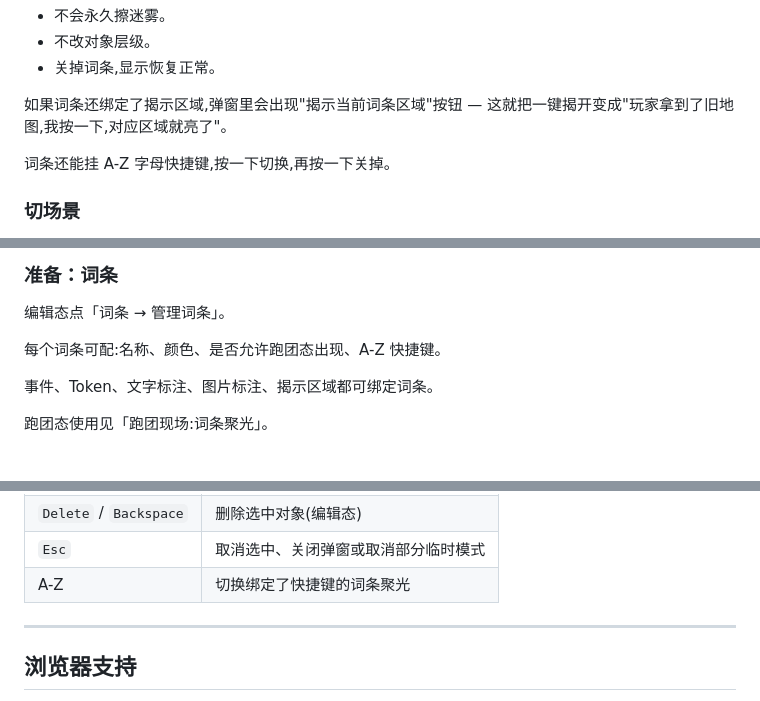
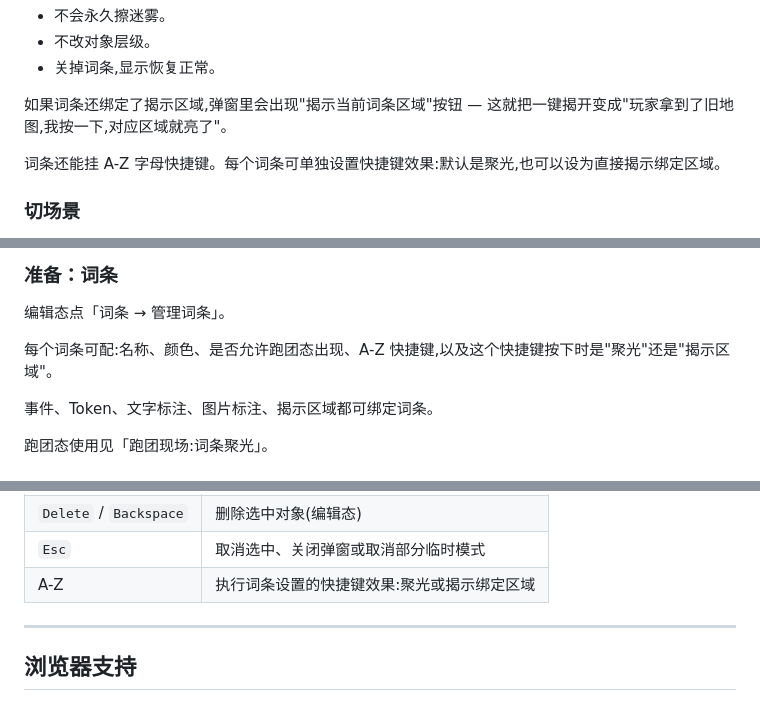
Before and after one commit to martinsin0223/DNDtool, a Markdown page: README.md, 3 parts joined by grey strips. Drawn GitHub-style.

```diff
--- a/README.md
+++ b/README.md
@@ -146,7 +146,7 @@
 
 如果词条还绑定了揭示区域,弹窗里会出现"揭示当前词条区域"按钮 — 这就把一键揭开变成"玩家拿到了旧地图,我按一下,对应区域就亮了"。
 
-词条还能挂 A-Z 字母快捷键,按一下切换,再按一下关掉。
+词条还能挂 A-Z 字母快捷键。每个词条可单独设置快捷键效果:默认是聚光,也可以设为直接揭示绑定区域。
 
 ### 切场景
 
@@ -281,7 +281,7 @@ Token 可配置:名称、形状(圆 / 方 / 原图比例)、大小、阵营描
 
 编辑态点「词条 → 管理词条」。
 
-每个词条可配:名称、颜色、是否允许跑团态出现、A-Z 快捷键。
+每个词条可配:名称、颜色、是否允许跑团态出现、A-Z 快捷键,以及这个快捷键按下时是"聚光"还是"揭示区域"。
 
 事件、Token、文字标注、图片标注、揭示区域都可绑定词条。
 
@@ -489,7 +488,7 @@ Checkpoint 是迷雾恢复点,主要用于现场安全回滚。
 | `Ctrl/Cmd + Z` | 撤销 |
 | `Delete` / `Backspace` | 删除选中对象(编辑态) |
 | `Esc` | 取消选中、关闭弹窗或取消部分临时模式 |
-| A-Z | 切换绑定了快捷键的词条聚光 |
+| A-Z | 执行词条设置的快捷键效果:聚光或揭示绑定区域 |
 
 ---
 
```
Also changed, not shown: other parts of README.md (+12 -5 lines).
